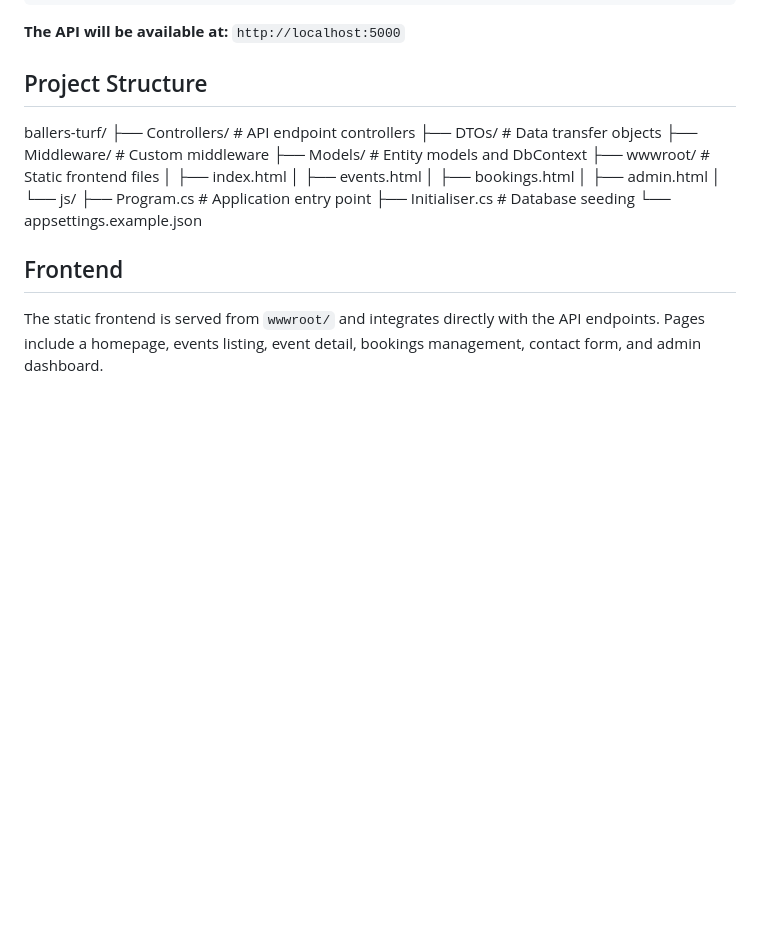
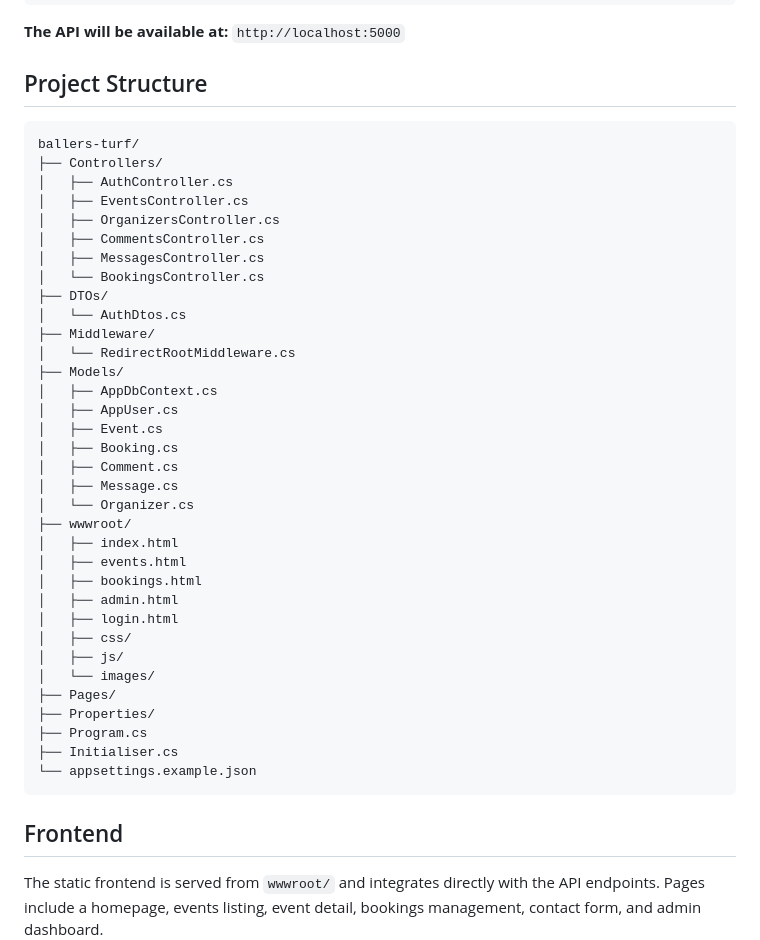
Before and after one commit to MJEng04/Ballers-Turf, a Markdown page: README.md, the part around the change. Rendered like a GitHub page; blank space fills up the shorter version.

Commit message:
Revise project structure in README.md
Updated project structure in README to reflect new file organization and added specific files under each directory.

````diff
--- a/README.md
+++ b/README.md
@@ -92,20 +92,42 @@ dotnet run
 **The API will be available at:** `http://localhost:5000`
 
 ## Project Structure
+```
 ballers-turf/
-├── Controllers/        # API endpoint controllers
-├── DTOs/              # Data transfer objects
-├── Middleware/        # Custom middleware
-├── Models/            # Entity models and DbContext
-├── wwwroot/           # Static frontend files
+├── Controllers/
+│   ├── AuthController.cs
+│   ├── EventsController.cs
+│   ├── OrganizersController.cs
+│   ├── CommentsController.cs
+│   ├── MessagesController.cs
+│   └── BookingsController.cs
+├── DTOs/
+│   └── AuthDtos.cs
+├── Middleware/
+│   └── RedirectRootMiddleware.cs
+├── Models/
+│   ├── AppDbContext.cs
+│   ├── AppUser.cs
+│   ├── Event.cs
+│   ├── Booking.cs
+│   ├── Comment.cs
+│   ├── Message.cs
+│   └── Organizer.cs
+├── wwwroot/
 │   ├── index.html
 │   ├── events.html
 │   ├── bookings.html
 │   ├── admin.html
-│   └── js/
-├── Program.cs         # Application entry point
-├── Initialiser.cs     # Database seeding
+│   ├── login.html
+│   ├── css/
+│   ├── js/
+│   └── images/
+├── Pages/
+├── Properties/
+├── Program.cs
+├── Initialiser.cs
 └── appsettings.example.json
+```
 
 ## Frontend
 The static frontend is served from `wwwroot/` and integrates directly
````
